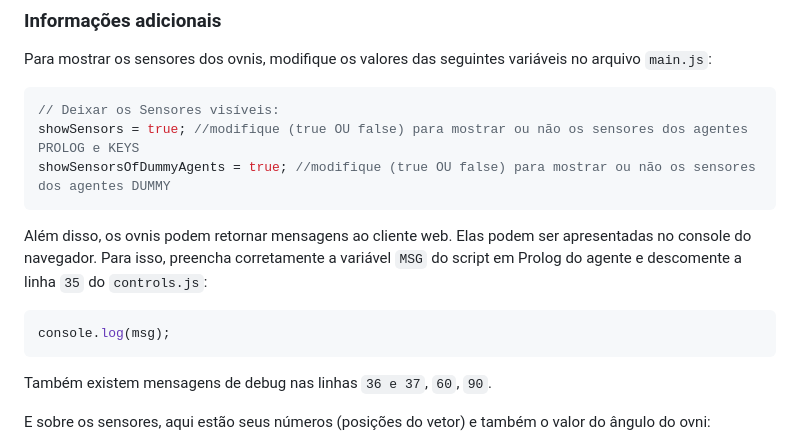
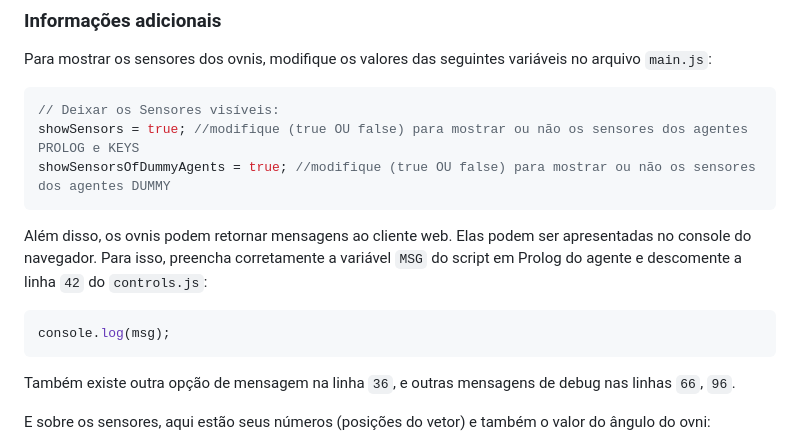
Before and after one commit to jeiks/prolog_ovnis, a Markdown page: README.md, the part around the change. Drawn GitHub-style.

Commit message:
Fix MSG variable reference and update debug lines
Updated instructions for the MSG variable and debug messages.

````diff
--- a/README.md
+++ b/README.md
@@ -117,11 +117,11 @@ showSensorsOfDummyAgents = true; //modifique (true OU false) para mostrar ou nã
 ```
 
 Além disso, os ovnis podem retornar mensagens ao cliente web. Elas podem ser apresentadas no console do navegador.
-Para isso, preencha corretamente a variável ``MSG`` do script em Prolog do agente e descomente a linha ``35`` do ``controls.js``:
+Para isso, preencha corretamente a variável ``MSG`` do script em Prolog do agente e descomente a linha ``42`` do ``controls.js``:
 ```js
 console.log(msg);
 ```
-Também existem mensagens de debug nas linhas ``36 e 37``, ``60``, ``90``.
+Também existe outra opção de mensagem na linha ``36``, e outras mensagens de debug nas linhas ``66``, ``96``.
 
 E sobre os sensores, aqui estão seus números (posições do vetor) e também o valor do ângulo do ovni:
 
````
